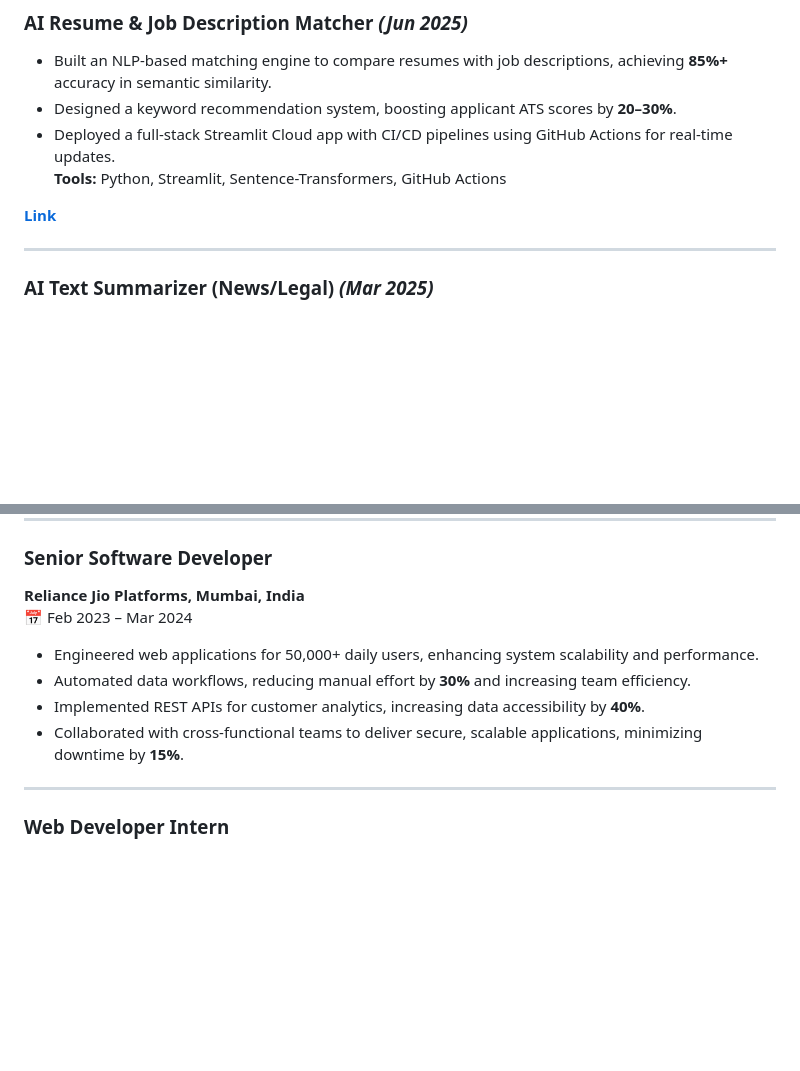
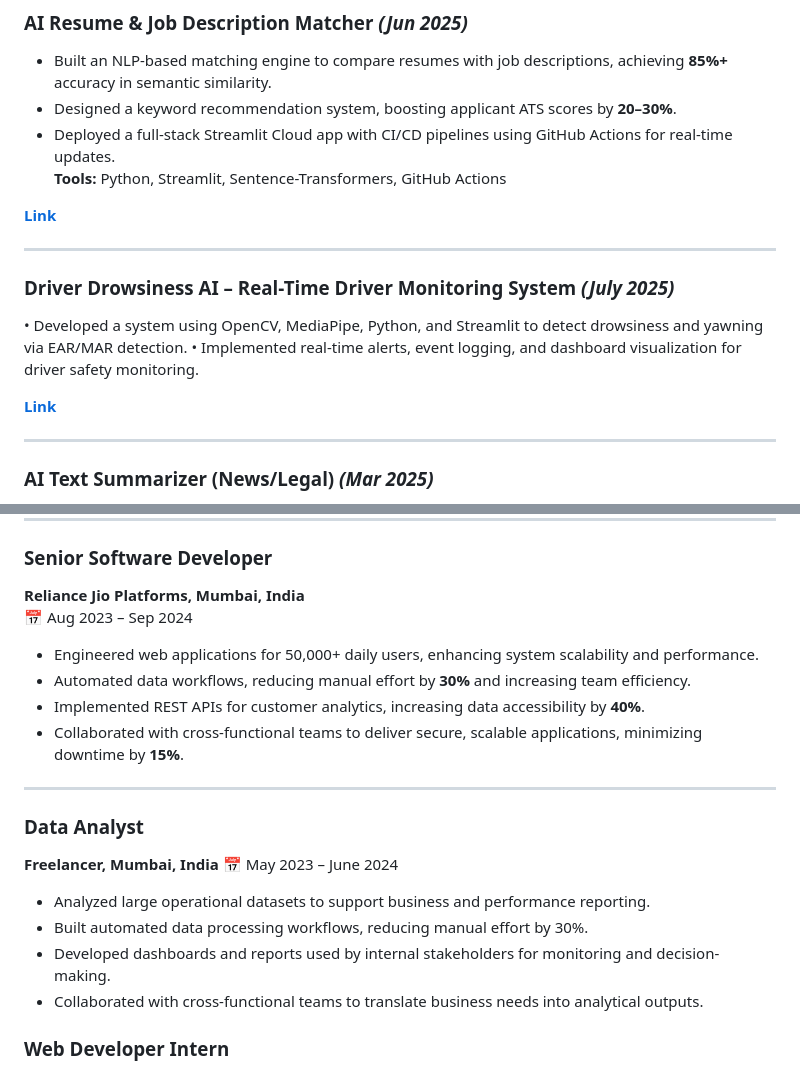
Before and after one commit to mdmit263/resume-website, a Markdown page: RESUME.md, 2 parts joined by grey strips. Rendered like a GitHub page; blank space fills up the shorter version.

```diff
--- a/RESUME.md
+++ b/RESUME.md
@@ -60,6 +60,13 @@
 **[Link](https://resume-jd-matcher.streamlit.app/)**
 
 ---
+### **Driver Drowsiness AI – Real-Time Driver Monitoring System**    *(July 2025)*
+•	Developed a system using OpenCV, MediaPipe, Python, and Streamlit to detect drowsiness and yawning via EAR/MAR detection.
+•	Implemented real-time alerts, event logging, and dashboard visualization for driver safety monitoring.
+
+**[Link](https://mdmit263.github.io/resume-website/)**
+
+---
 
 ### **AI Text Summarizer (News/Legal)** *(Mar 2025)*
 - Built a Streamlit app to summarize long-form text using BART & T5 NLP models, reducing document review time by **40%**.
@@ -82,13 +89,21 @@
 
 ### **Senior Software Developer**
 **Reliance Jio Platforms, Mumbai, India**
-📅 Feb 2023 – Mar 2024
+📅 Aug 2023 – Sep 2024
 - Engineered web applications for 50,000+ daily users, enhancing system scalability and performance.
 - Automated data workflows, reducing manual effort by **30%** and increasing team efficiency.
 - Implemented REST APIs for customer analytics, increasing data accessibility by **40%**.
 - Collaborated with cross-functional teams to deliver secure, scalable applications, minimizing downtime by **15%**.
 
 ---
+### **Data Analyst**
+**Freelancer, Mumbai, India**
+📅 May 2023 – June 2024
+- Analyzed large operational datasets to support business and performance reporting.
+- Built automated data processing workflows, reducing manual effort by 30%.
+- Developed dashboards and reports used by internal stakeholders for monitoring and decision-making.
+- Collaborated with cross-functional teams to translate business needs into analytical outputs.
+
 
 ### **Web Developer Intern**
 **Intermind Digital Solutions, Mumbai, India**
```
